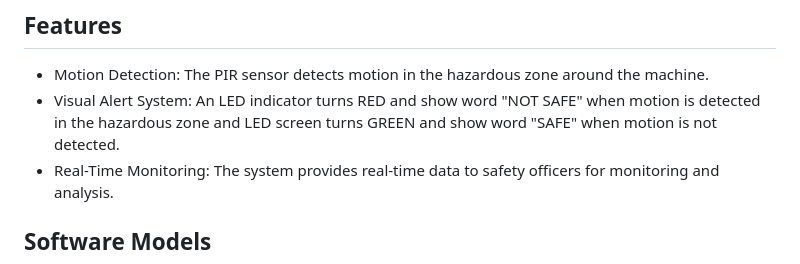
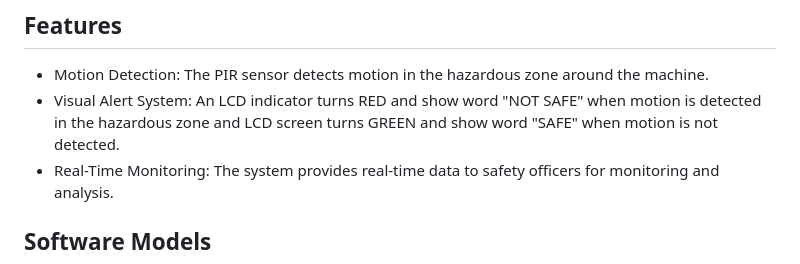
Before and after one commit to Panharithchhom23/ICT720_RTN_Project2025, a Markdown page: README.md, the part around the change. Drawn GitHub-style.

```diff
--- a/README.md
+++ b/README.md
@@ -26,7 +26,7 @@ This project aims to enhance workplace safety by integrating a Passive Infrared
 
 ## Features
 - Motion Detection: The PIR sensor detects motion in the hazardous zone around the machine.
-- Visual Alert System: An LED indicator turns RED and show word "NOT SAFE" when motion is detected in the hazardous zone and LED screen turns GREEN and show word "SAFE" when motion is not detected.
+- Visual Alert System: An LCD indicator turns RED and show word "NOT SAFE" when motion is detected in the hazardous zone and LCD screen turns GREEN and show word "SAFE" when motion is not detected.
 - Real-Time Monitoring: The system provides real-time data to safety officers for monitoring and analysis.
 
 ## Software Models
```
